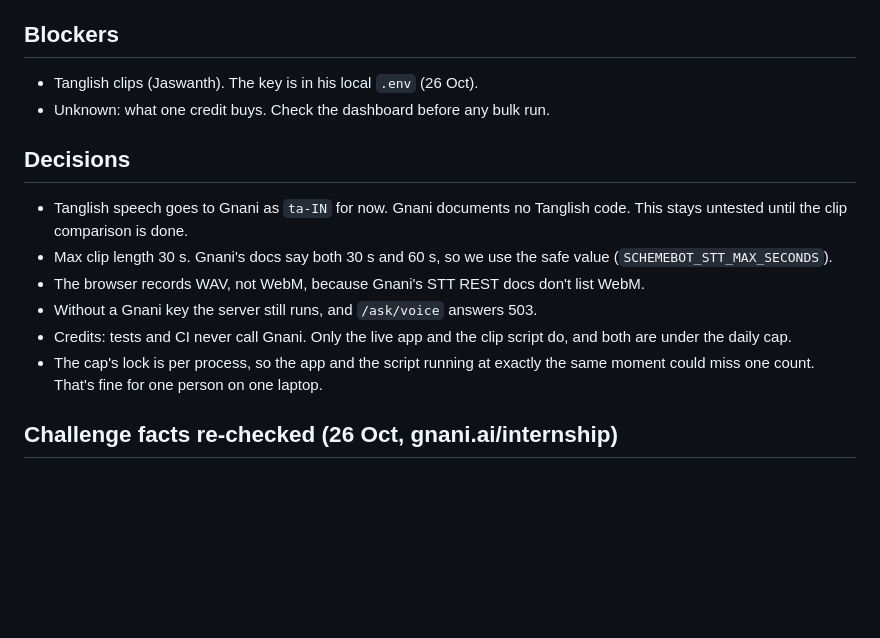
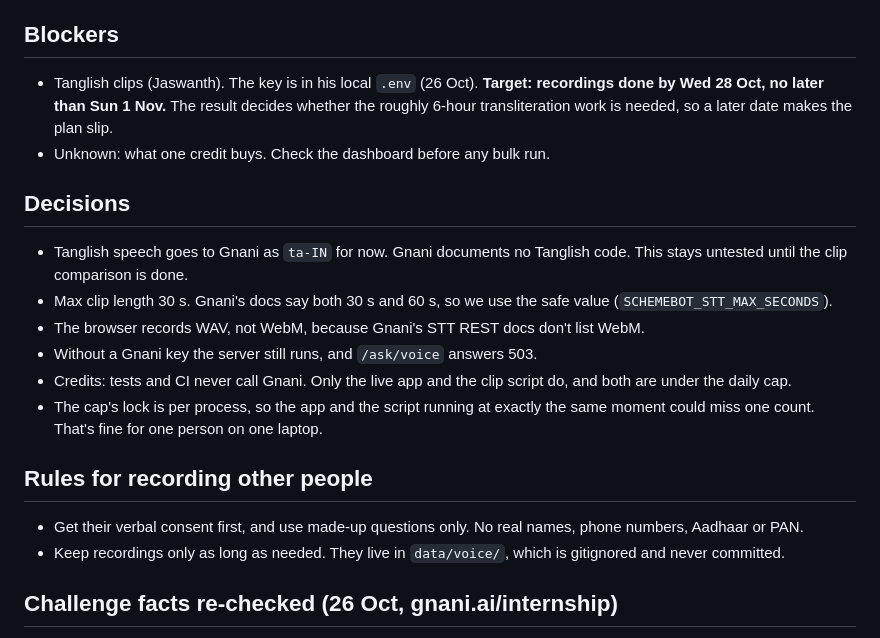
Before and after one commit to mailtojaswanthss-svg/pakkam, a Markdown page: STATUS.md, the part around the change. Drawn GitHub-style; blank space fills up the shorter version.

Commit message:
docs(status): recording deadline and consent rules

```diff
--- a/STATUS.md
+++ b/STATUS.md
@@ -26,7 +26,7 @@ Last updated: 26 Oct 2026. Own target: 8 Nov (13 days left). Hard deadline: 10 N
 5. Mic UX polish, from the UI thread's spec (section 6 of /mnt/project-files/ui-ux/UX_RECOMMENDATIONS.md). Candidates: a big "Tap and speak" mic on phones, language buttons with Tanglish marked "(being tested)", denied-permission card, Stop/Cancel with a "5 seconds left" note, a slow-upload "Send again" option, and a TTS play/stop bar with no autoplay. Already done: the 0:30 cap, and an empty transcript gets "could not hear" and is never sent to /ask. Needs Jaswanth's go-ahead, and it touches runTurn in chat.js, which the UI thread also plans to change.
 
 ## Blockers
-- Tanglish clips (Jaswanth). The key is in his local `.env` (26 Oct).
+- Tanglish clips (Jaswanth). The key is in his local `.env` (26 Oct). **Target: recordings done by Wed 28 Oct, no later than Sun 1 Nov.** The result decides whether the roughly 6-hour transliteration work is needed, so a later date makes the plan slip.
 - Unknown: what one credit buys. Check the dashboard before any bulk run.
 
 ## Decisions
@@ -37,6 +37,10 @@ Last updated: 26 Oct 2026. Own target: 8 Nov (13 days left). Hard deadline: 10 N
 - Credits: tests and CI never call Gnani. Only the live app and the clip script do, and both are under the daily cap.
 - The cap's lock is per process, so the app and the script running at exactly the same moment could miss one count. That's fine for one person on one laptop.
 
+## Rules for recording other people
+- Get their verbal consent first, and use made-up questions only. No real names, phone numbers, Aadhaar or PAN.
+- Keep recordings only as long as needed. They live in `data/voice/`, which is gitignored and never committed.
+
 ## Challenge facts re-checked (26 Oct, gnani.ai/internship)
 - The submission must also say what each team member contributed.
 - The TTS version is unclear: the page says Timbre v2.5 (Beta) in one place and v3.0 in another. Confirm in the dashboard.
```
